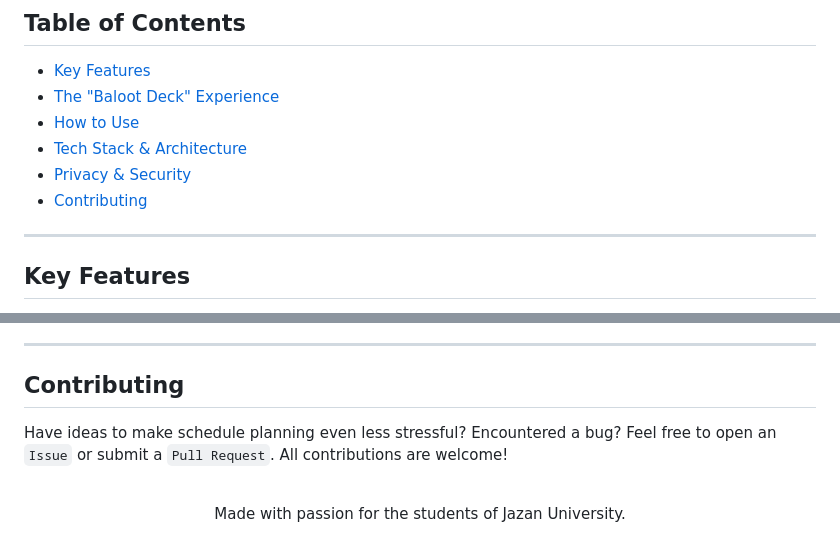
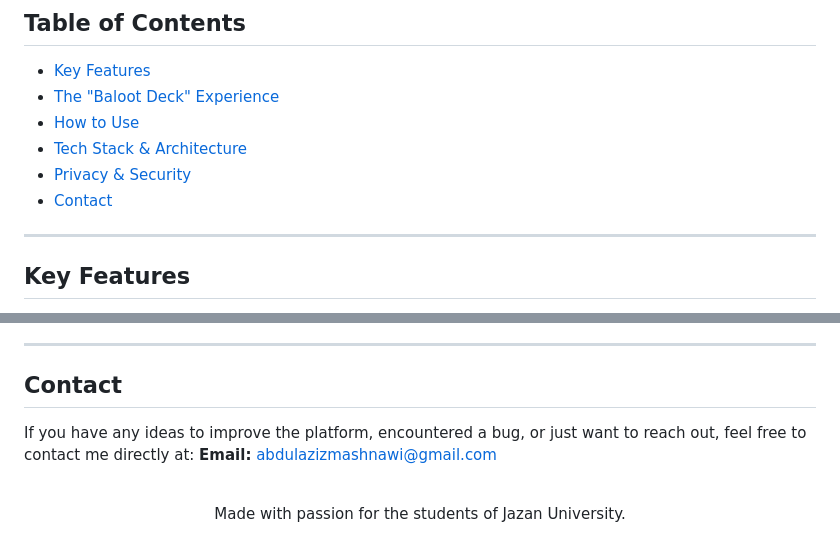
Before and after one commit to AbdulazizMashnawi-NET/Jazan-Uni-SUC-Manager, a Markdown page: README.md, 2 parts joined by grey strips. Rendered like a GitHub page.

```diff
--- a/README.md
+++ b/README.md
@@ -47,7 +47,7 @@
 - [How to Use](#how-to-use)
 - [Tech Stack & Architecture](#tech-stack--architecture)
 - [Privacy & Security](#privacy--security)
-- [Contributing](#contributing)
+- [Contact](#contact)
 
 ---
 
@@ -112,9 +112,10 @@ The application operates on an **Offline-First** and **Client-Side Rendering** a
 
 ---
 
-## Contributing
+## Contact
 
-Have ideas to make schedule planning even less stressful? Encountered a bug? Feel free to open an `Issue` or submit a `Pull Request`. All contributions are welcome!
+If you have any ideas to improve the platform, encountered a bug, or just want to reach out, feel free to contact me directly at:
+**Email:** [abdulazizmashnawi@gmail.com](mailto:abdulazizmashnawi@gmail.com)
 
 <br/>
 <div align="center">
```
